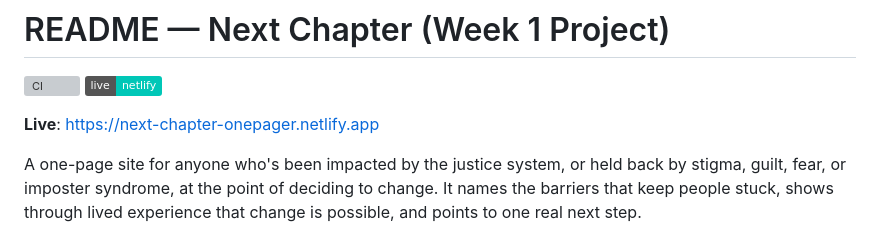
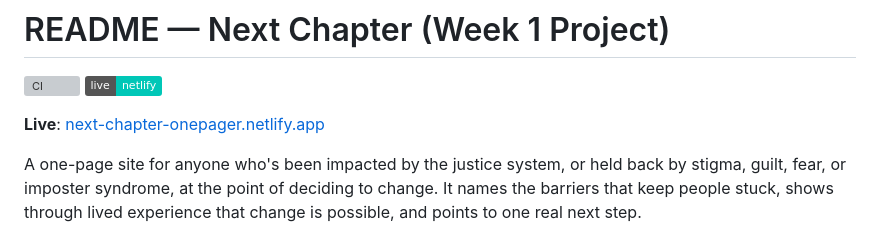
Before and after one commit to ClayClimate-AI/next-chapter-onepager, a Markdown page: README.md, the part around the change. GitHub-like rendering; badges without logos; grey boxes are pictures that could not be loaded.

Commit message:
Make the Netlify live link clickable in README
The live URL was plain text; converted to a markdown link for
one-click access.

Co-Authored-By: Claude Sonnet 5 <noreply@anthropic.com>

```diff
--- a/README.md
+++ b/README.md
@@ -3,7 +3,7 @@
 ![CI](https://github.com/ClayClimate-AI/next-chapter-onepager/actions/workflows/ci.yml/badge.svg)
 ![Netlify](https://img.shields.io/badge/live-netlify-00C7B7?logo=netlify&logoColor=white)
 
-**Live**: https://next-chapter-onepager.netlify.app
+**Live**: [next-chapter-onepager.netlify.app](https://next-chapter-onepager.netlify.app)
 
 A one-page site for anyone who's been impacted by the justice system, or held back by stigma, guilt, fear, or imposter syndrome, at the point of deciding to change. It names the barriers that keep people stuck, shows through lived experience that change is possible, and points to one real next step.
 
```
